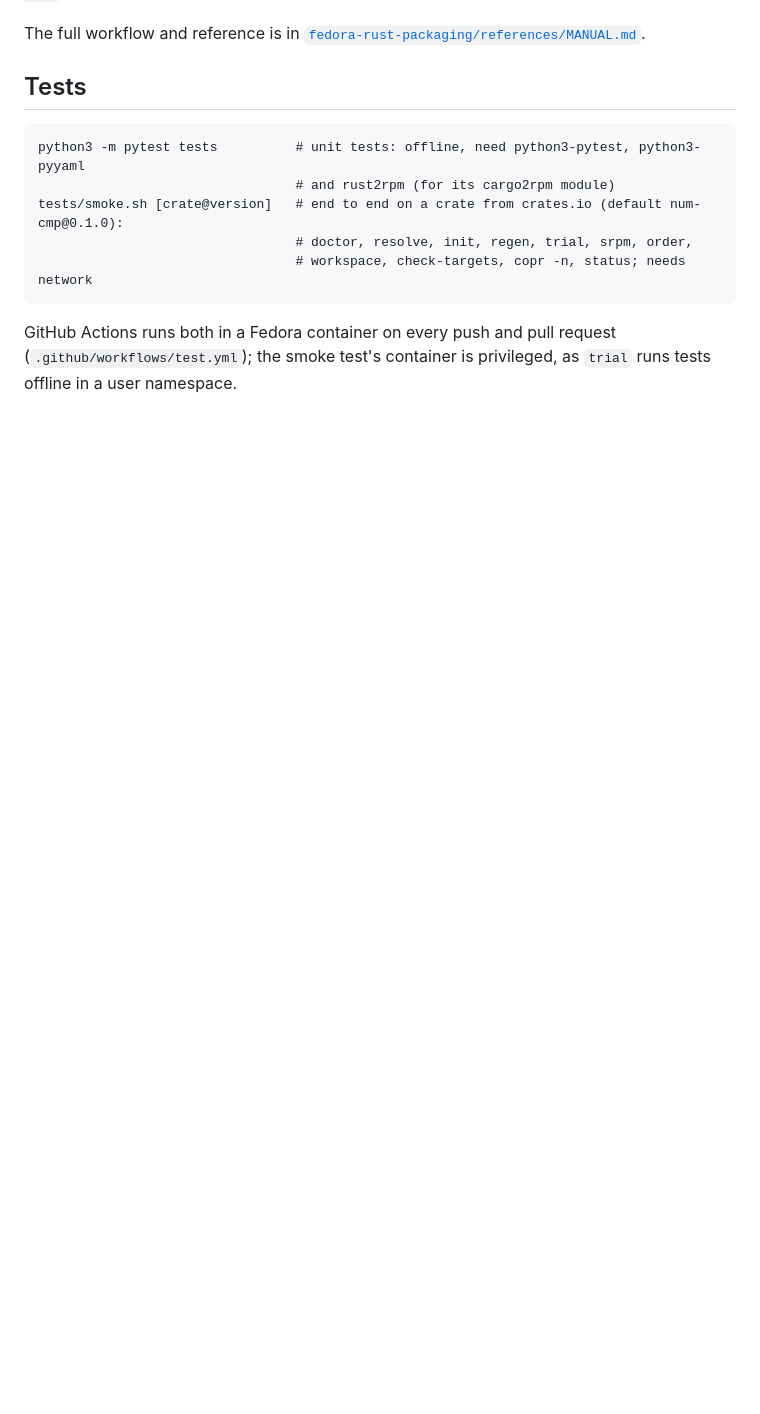
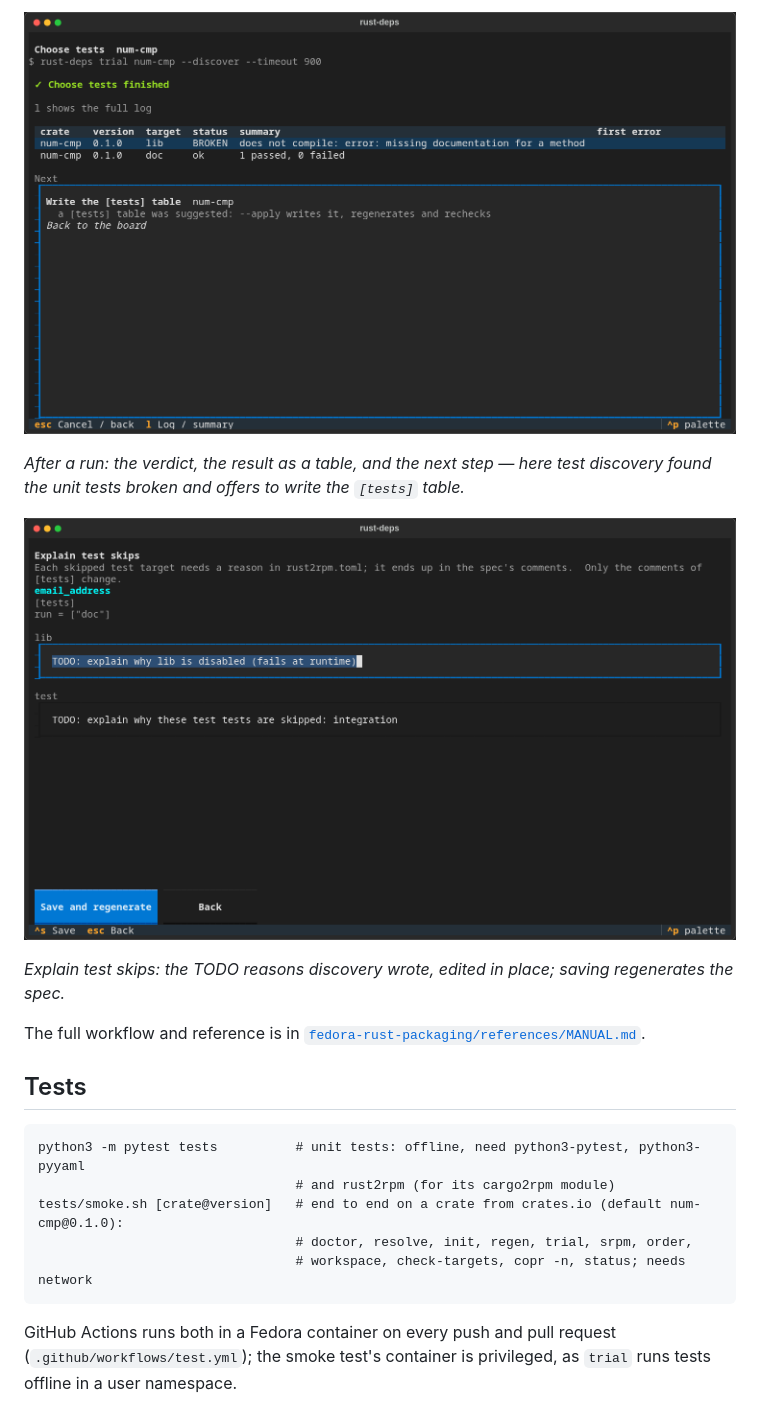
Before and after one commit to abbra/rust-packaging-tools, a Markdown page: README.md, the part around one of its changes. Rendered like a GitHub page; pictures changed too: docs/screenshots/tui-explain.png (added), docs/screenshots/tui-run.png (added); blank space fills up the shorter version.

```diff
--- a/README.md
+++ b/README.md
@@ -132,3 +146,14 @@ generated from the same argparse metadata as `--help`).
+![A run summary: trial verdicts as a table and the next step](docs/screenshots/tui-run.png)
+
+*After a run: the verdict, the result as a table, and the next step — here
+test discovery found the unit tests broken and offers to write the `[tests]`
+table.*
+
+![The reason editor for skipped tests](docs/screenshots/tui-explain.png)
+
+*Explain test skips: the TODO reasons discovery wrote, edited in place; saving
+regenerates the spec.*
+
 The full workflow and reference is in
 [`fedora-rust-packaging/references/MANUAL.md`](fedora-rust-packaging/references/MANUAL.md).
 
```
Also changed, not shown: other parts of README.md (+14 -0 lines), docs/screenshots/tui-action.png (added), docs/screenshots/tui-board.png (added), docs/screenshots/tui-package.png (added).
